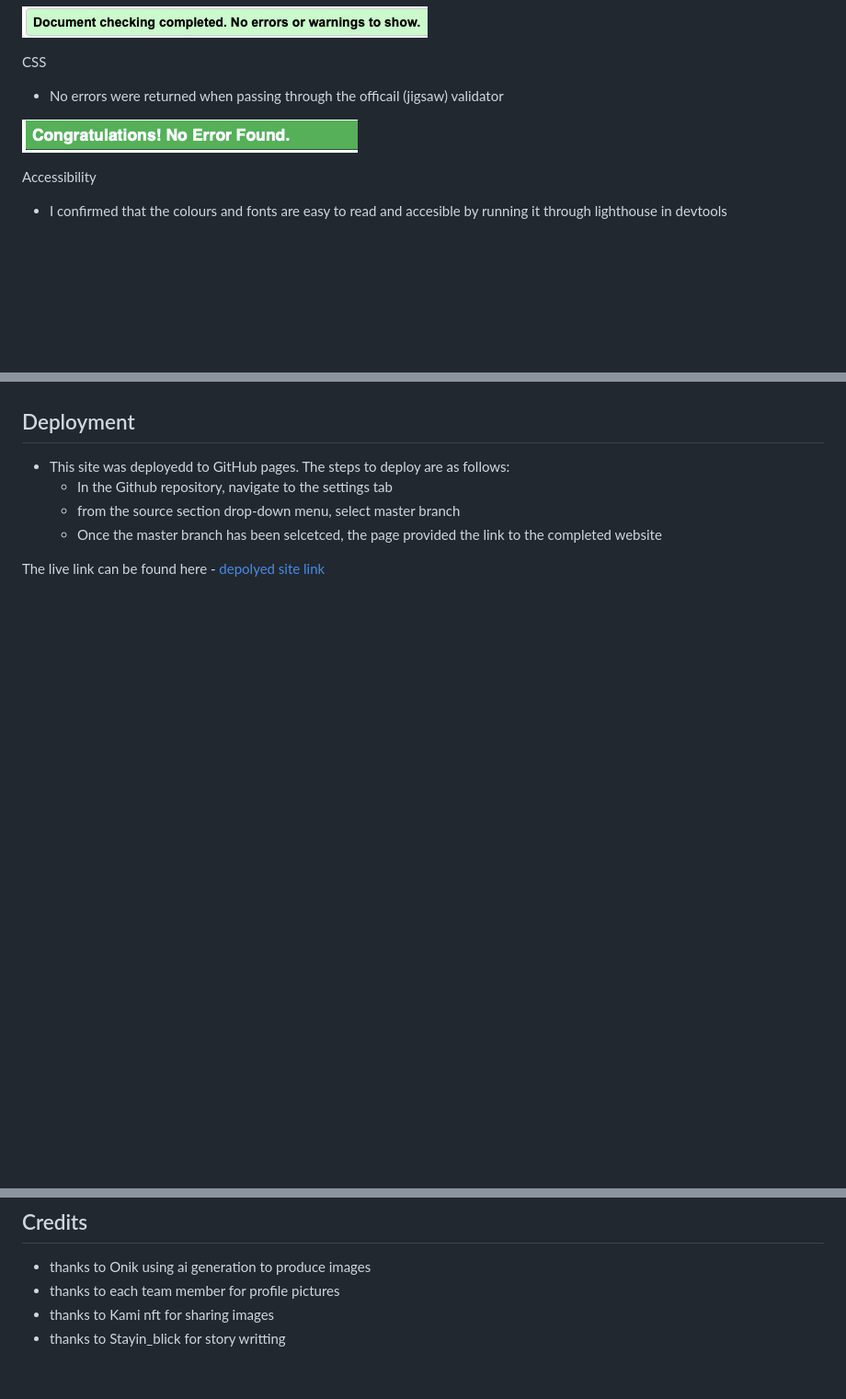
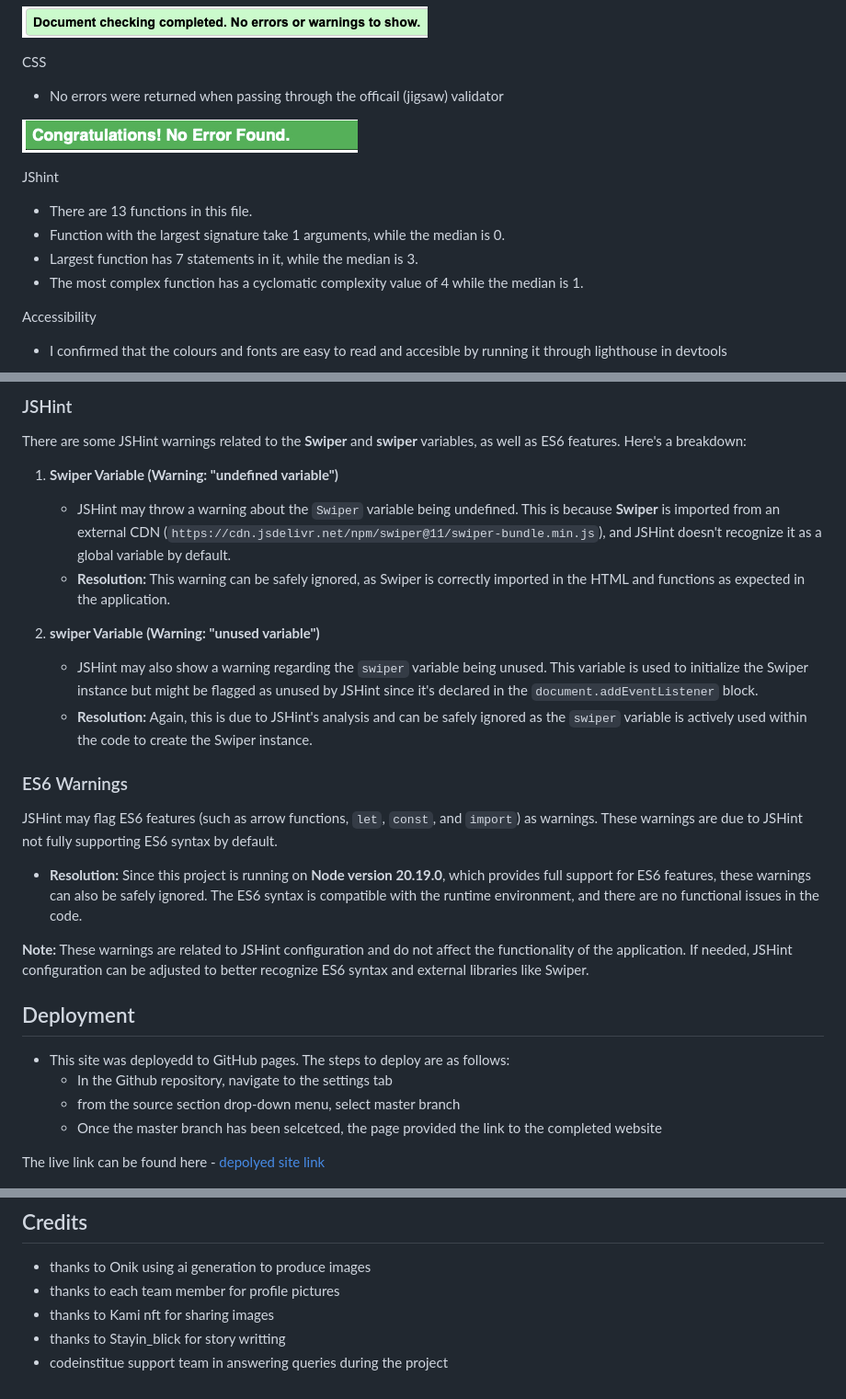
Before and after one commit to Stayin-blick/reikai_pp2, a Markdown page: README.md, 3 parts joined by grey strips. Shown: that part at 92% size. Rendered like a GitHub page; blank space fills up the shorter version.

```diff
--- a/README.md
+++ b/README.md
@@ -67,6 +67,11 @@ CSS
 
 ![officail W3C css validator](/documentation/w3c-css-validator.jpg)
 
+JShint
+- There are 13 functions in this file.
+- Function with the largest signature take 1 arguments, while the median is 0.
+- Largest function has 7 statements in it, while the median is 3.
+- The most complex function has a cyclomatic complexity value of 4 while the median is 1.
 
 Accessibility
 
@@ -86,3 +105,24 @@ Accessibility
+### JSHint
+
+There are some JSHint warnings related to the **Swiper** and **swiper** variables, as well as ES6 features. Here's a breakdown:
+
+1. **Swiper Variable (Warning: "undefined variable")**
+   - JSHint may throw a warning about the `Swiper` variable being undefined. This is because **Swiper** is imported from an external CDN (`https://cdn.jsdelivr.net/npm/swiper@11/swiper-bundle.min.js`), and JSHint doesn't recognize it as a global variable by default.
+   - **Resolution:** This warning can be safely ignored, as Swiper is correctly imported in the HTML and functions as expected in the application.
+
+2. **swiper Variable (Warning: "unused variable")**
+   - JSHint may also show a warning regarding the `swiper` variable being unused. This variable is used to initialize the Swiper instance but might be flagged as unused by JSHint since it's declared in the `document.addEventListener` block.
+   - **Resolution:** Again, this is due to JSHint's analysis and can be safely ignored as the `swiper` variable is actively used within the code to create the Swiper instance.
+
+### ES6 Warnings
+
+JSHint may flag ES6 features (such as arrow functions, `let`, `const`, and `import`) as warnings. These warnings are due to JSHint not fully supporting ES6 syntax by default.
+
+- **Resolution:** Since this project is running on **Node version 20.19.0**, which provides full support for ES6 features, these warnings can also be safely ignored. The ES6 syntax is compatible with the runtime environment, and there are no functional issues in the code.
+
+**Note:** These warnings are related to JSHint configuration and do not affect the functionality of the application. If needed, JSHint configuration can be adjusted to better recognize ES6 syntax and external libraries like Swiper.
+
+
 ## Deployment
 
 - This site was deployedd to GitHub pages. The steps to deploy are as follows:
@@ -98,3 +138,4 @@ The live link can be found here - [depolyed site link](https://stayin-blick.gith
 - thanks to each team member for profile pictures
 - thanks to Kami nft for sharing images
 - thanks to Stayin_blick for story writting
+- codeinstitue support team in answering queries during the project
```
Also changed, not shown: other parts of README.md (+14 -0 lines), documentation/darkmode.png (added), documentation/lightmode.png (added), documentation/lorequiz.png (added).
